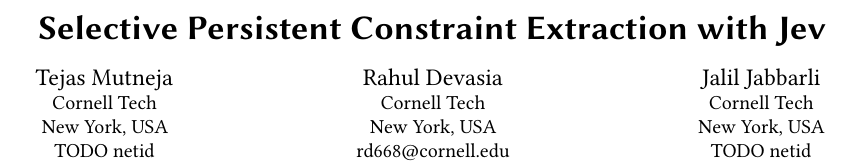
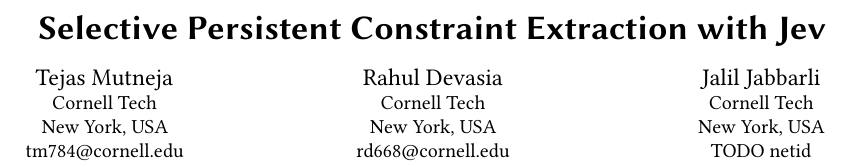
Before and after one commit to rdevasia25/dl-project, a LaTeX paper (report/main.tex): part of page 1 of 4, cut so that both start at the same text. Compiled offline with pdfLaTeX.

Commit message:
Update email address for Tejas Mutneja

```diff
--- a/report/main.tex
+++ b/report/main.tex
@@ -15,7 +15,7 @@
 %% TODO: fill in names and net IDs
 \author{Tejas Mutneja}
 \affiliation{\institution{Cornell Tech}\city{New York}\country{USA}}
-\email{TODO netid}
+\email{tm784@cornell.edu}
 
 \author{Rahul Devasia}
 \affiliation{\institution{Cornell Tech}\city{New York}\country{USA}}
```
